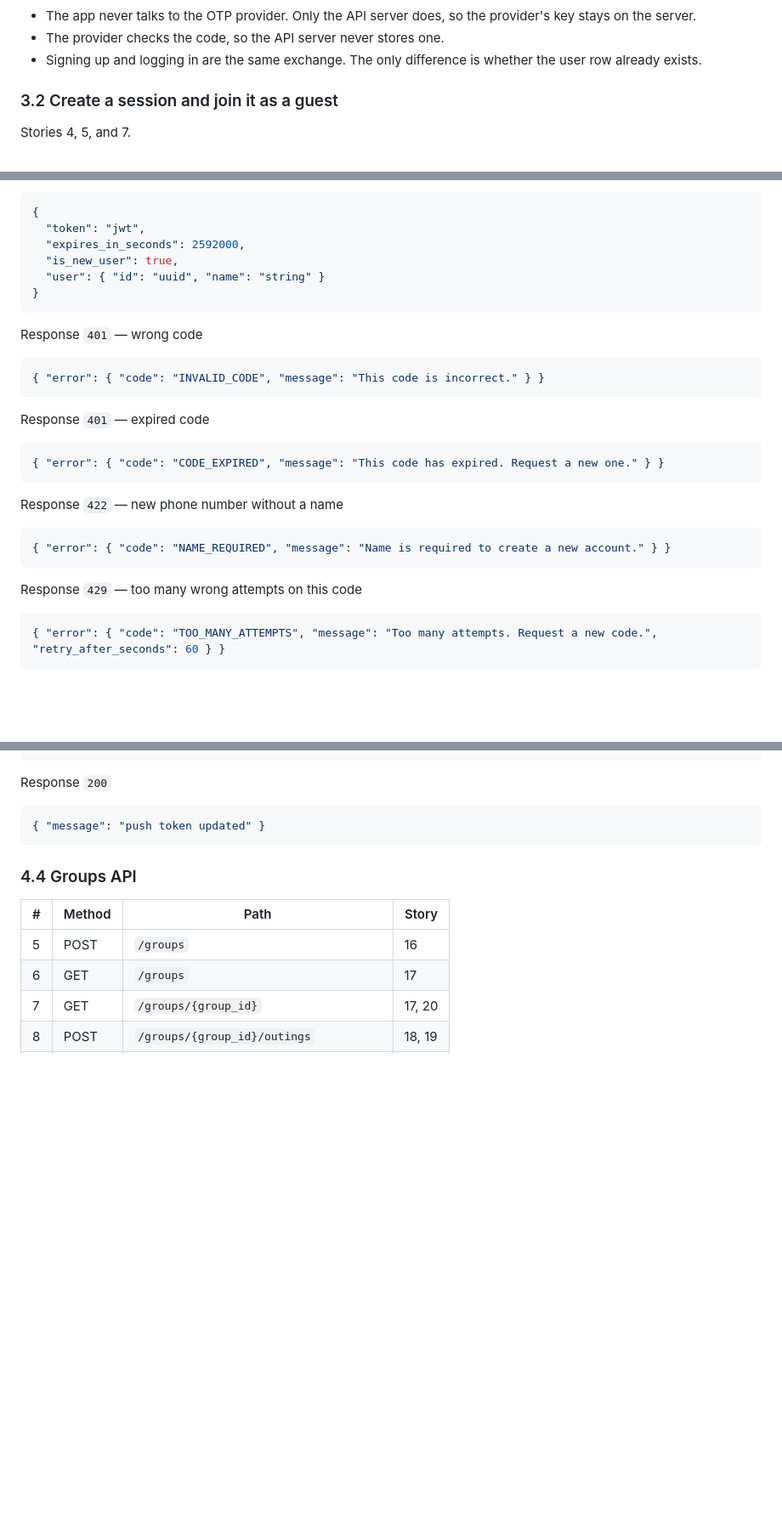
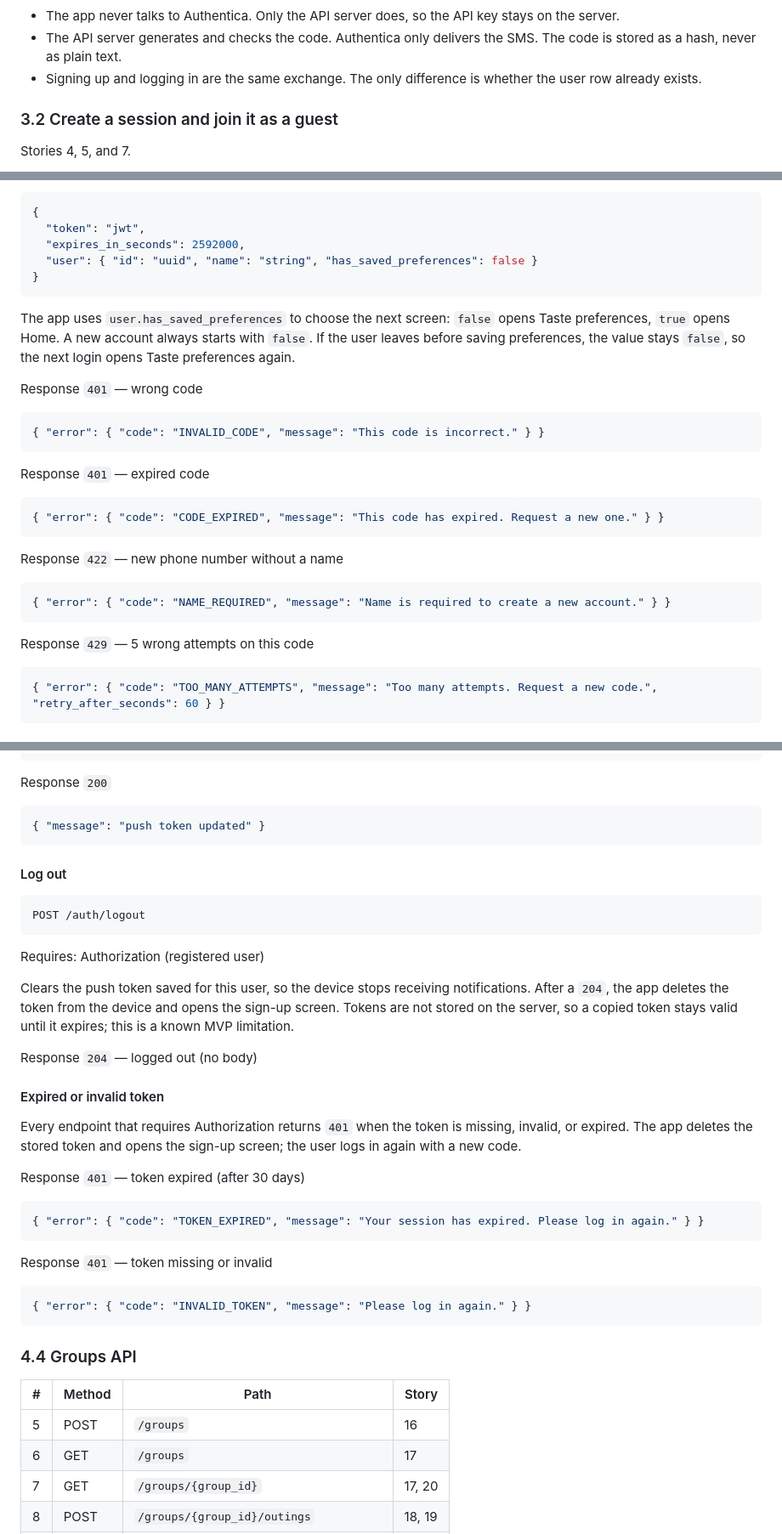
Before and after one commit to shathaaa1110-arch/Portfolio-Project, a Markdown page: Docs/TechnicalDoc.md, 3 parts joined by grey strips. Shown at 85% size. GitHub-like rendering; blank space fills up the shorter version.

Commit message:
Address review: preferences flag, logout, expired token, new sign-up diagram

````diff
--- a/Docs/TechnicalDoc.md
+++ b/Docs/TechnicalDoc.md
@@ -914,8 +921,8 @@ sequenceDiagram
     end
 ```
 
-- The app never talks to the OTP provider. Only the API server does, so the provider's key stays on the server.
-- The provider checks the code, so the API server never stores one.
+- The app never talks to Authentica. Only the API server does, so the API key stays on the server.
+- The API server generates and checks the code. Authentica only delivers the SMS. The code is stored as a hash, never as plain text.
 - Signing up and logging in are the same exchange. The only difference is whether the user row already exists.
 ### 3.2 Create a session and join it as a guest
 
@@ -1104,11 +1112,12 @@ Response `200` — verified
 {
   "token": "jwt",
   "expires_in_seconds": 2592000,
-  "is_new_user": true,
-  "user": { "id": "uuid", "name": "string" }
+  "user": { "id": "uuid", "name": "string", "has_saved_preferences": false }
 }
 ```
 
+The app uses `user.has_saved_preferences` to choose the next screen: `false` opens Taste preferences, `true` opens Home. A new account always starts with `false`. If the user leaves before saving preferences, the value stays `false`, so the next login opens Taste preferences again.
+
 Response `401` — wrong code
 ```json
 { "error": { "code": "INVALID_CODE", "message": "This code is incorrect." } }
@@ -1124,7 +1133,7 @@ Response `422` — new phone number without a name
 { "error": { "code": "NAME_REQUIRED", "message": "Name is required to create a new account." } }
 ```
 
-Response `429` — too many wrong attempts on this code
+Response `429` — 5 wrong attempts on this code
 ```json
 { "error": { "code": "TOO_MANY_ATTEMPTS", "message": "Too many attempts. Request a new code.", "retry_after_seconds": 60 } }
 ```
@@ -1179,6 +1188,31 @@ Request
 Response `200`
 ```json
 { "message": "push token updated" }
+```
+
+#### Log out
+
+```http
+POST /auth/logout
+```
+Requires: Authorization (registered user)
+
+Clears the push token saved for this user, so the device stops receiving notifications. After a `204`, the app deletes the token from the device and opens the sign-up screen. Tokens are not stored on the server, so a copied token stays valid until it expires; this is a known MVP limitation.
+
+Response `204` — logged out (no body)
+
+#### Expired or invalid token
+
+Every endpoint that requires Authorization returns `401` when the token is missing, invalid, or expired. The app deletes the stored token and opens the sign-up screen; the user logs in again with a new code.
+
+Response `401` — token expired (after 30 days)
+```json
+{ "error": { "code": "TOKEN_EXPIRED", "message": "Your session has expired. Please log in again." } }
+```
+
+Response `401` — token missing or invalid
+```json
+{ "error": { "code": "INVALID_TOKEN", "message": "Please log in again." } }
 ```
 
 ### 4.4 Groups API
````
Also changed, not shown: other parts of Docs/TechnicalDoc.md (+28 -18 lines).
